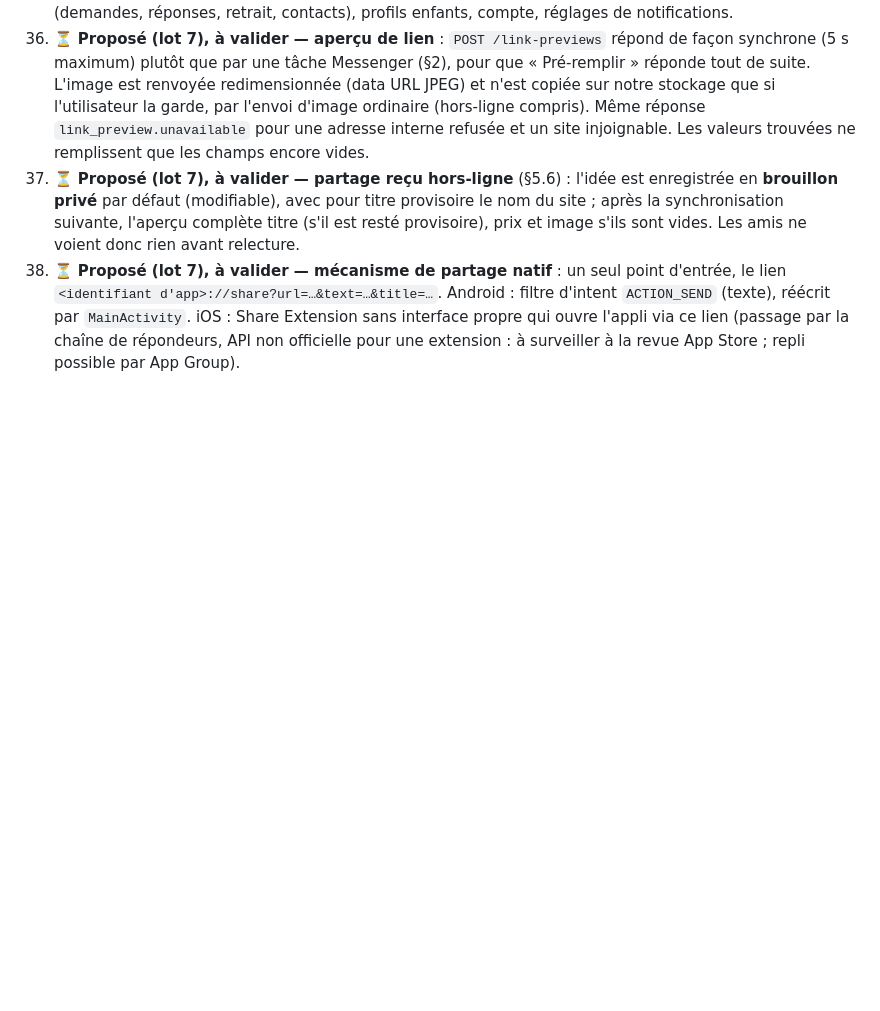
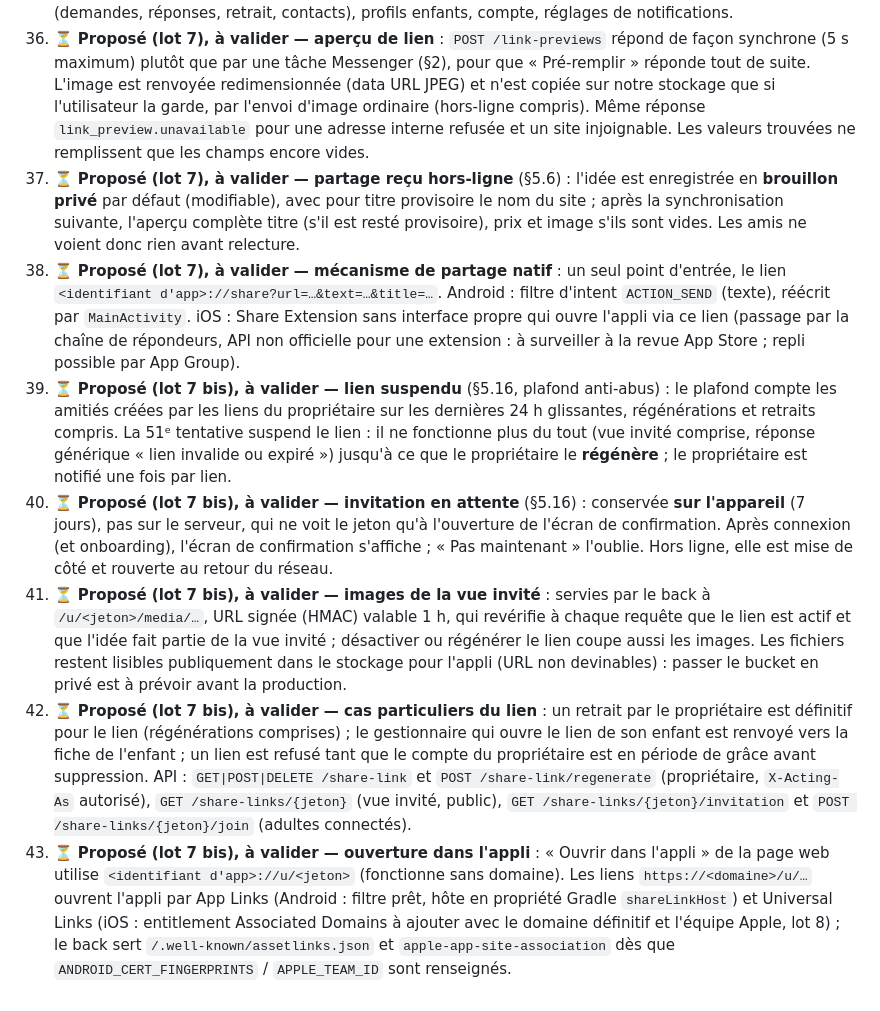
Before and after one commit to SanLucos/idees-cadeaux, a Markdown page: docs/SPECIFICATIONS.md, the part around the change. Rendered like a GitHub page; blank space fills up the shorter version.

Commit message:
docs: lot 7 bis — share link proposals (spec §11, 39–43) and setup notes
Co-Authored-By: Claude Opus 5.5 <noreply@anthropic.com>

```diff
--- a/docs/SPECIFICATIONS.md
+++ b/docs/SPECIFICATIONS.md
@@ -393,3 +393,8 @@ Tous les points ouverts ont été traités et toutes les hypothèses validées.
 36. ⏳ **Proposé (lot 7), à valider — aperçu de lien** : `POST /link-previews` répond de façon synchrone (5 s maximum) plutôt que par une tâche Messenger (§2), pour que « Pré-remplir » réponde tout de suite. L'image est renvoyée redimensionnée (data URL JPEG) et n'est copiée sur notre stockage que si l'utilisateur la garde, par l'envoi d'image ordinaire (hors-ligne compris). Même réponse `link_preview.unavailable` pour une adresse interne refusée et un site injoignable. Les valeurs trouvées ne remplissent que les champs encore vides.
 37. ⏳ **Proposé (lot 7), à valider — partage reçu hors-ligne** (§5.6) : l'idée est enregistrée en **brouillon privé** par défaut (modifiable), avec pour titre provisoire le nom du site ; après la synchronisation suivante, l'aperçu complète titre (s'il est resté provisoire), prix et image s'ils sont vides. Les amis ne voient donc rien avant relecture.
 38. ⏳ **Proposé (lot 7), à valider — mécanisme de partage natif** : un seul point d'entrée, le lien `<identifiant d'app>://share?url=…&text=…&title=…`. Android : filtre d'intent `ACTION_SEND` (texte), réécrit par `MainActivity`. iOS : Share Extension sans interface propre qui ouvre l'appli via ce lien (passage par la chaîne de répondeurs, API non officielle pour une extension : à surveiller à la revue App Store ; repli possible par App Group).
+39. ⏳ **Proposé (lot 7 bis), à valider — lien suspendu** (§5.16, plafond anti-abus) : le plafond compte les amitiés créées par les liens du propriétaire sur les dernières 24 h glissantes, régénérations et retraits compris. La 51ᵉ tentative suspend le lien : il ne fonctionne plus du tout (vue invité comprise, réponse générique « lien invalide ou expiré ») jusqu'à ce que le propriétaire le **régénère** ; le propriétaire est notifié une fois par lien.
+40. ⏳ **Proposé (lot 7 bis), à valider — invitation en attente** (§5.16) : conservée **sur l'appareil** (7 jours), pas sur le serveur, qui ne voit le jeton qu'à l'ouverture de l'écran de confirmation. Après connexion (et onboarding), l'écran de confirmation s'affiche ; « Pas maintenant » l'oublie. Hors ligne, elle est mise de côté et rouverte au retour du réseau.
+41. ⏳ **Proposé (lot 7 bis), à valider — images de la vue invité** : servies par le back à `/u/<jeton>/media/…`, URL signée (HMAC) valable 1 h, qui revérifie à chaque requête que le lien est actif et que l'idée fait partie de la vue invité ; désactiver ou régénérer le lien coupe aussi les images. Les fichiers restent lisibles publiquement dans le stockage pour l'appli (URL non devinables) : passer le bucket en privé est à prévoir avant la production.
+42. ⏳ **Proposé (lot 7 bis), à valider — cas particuliers du lien** : un retrait par le propriétaire est définitif pour le lien (régénérations comprises) ; le gestionnaire qui ouvre le lien de son enfant est renvoyé vers la fiche de l'enfant ; un lien est refusé tant que le compte du propriétaire est en période de grâce avant suppression. API : `GET|POST|DELETE /share-link` et `POST /share-link/regenerate` (propriétaire, `X-Acting-As` autorisé), `GET /share-links/{jeton}` (vue invité, public), `GET /share-links/{jeton}/invitation` et `POST /share-links/{jeton}/join` (adultes connectés).
+43. ⏳ **Proposé (lot 7 bis), à valider — ouverture dans l'appli** : « Ouvrir dans l'appli » de la page web utilise `<identifiant d'app>://u/<jeton>` (fonctionne sans domaine). Les liens `https://<domaine>/u/…` ouvrent l'appli par App Links (Android : filtre prêt, hôte en propriété Gradle `shareLinkHost`) et Universal Links (iOS : entitlement Associated Domains à ajouter avec le domaine définitif et l'équipe Apple, lot 8) ; le back sert `/.well-known/assetlinks.json` et `apple-app-site-association` dès que `ANDROID_CERT_FINGERPRINTS` / `APPLE_TEAM_ID` sont renseignés.
```
Also changed, not shown: CLAUDE.md (+2 -0 lines).
